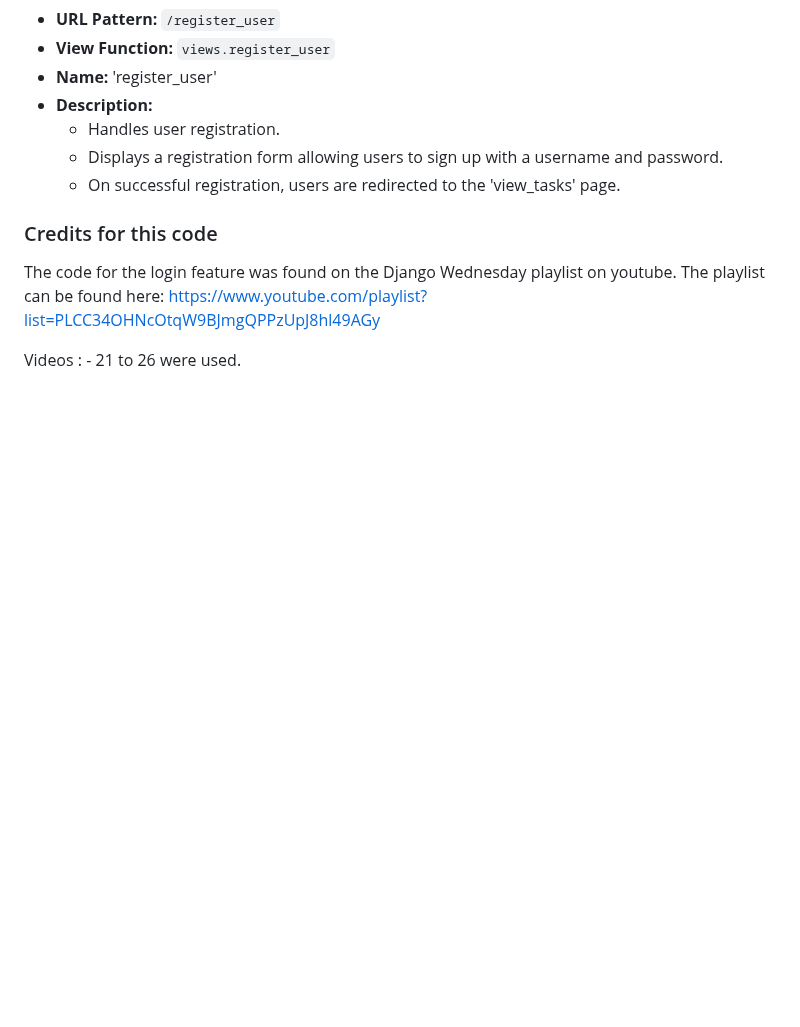
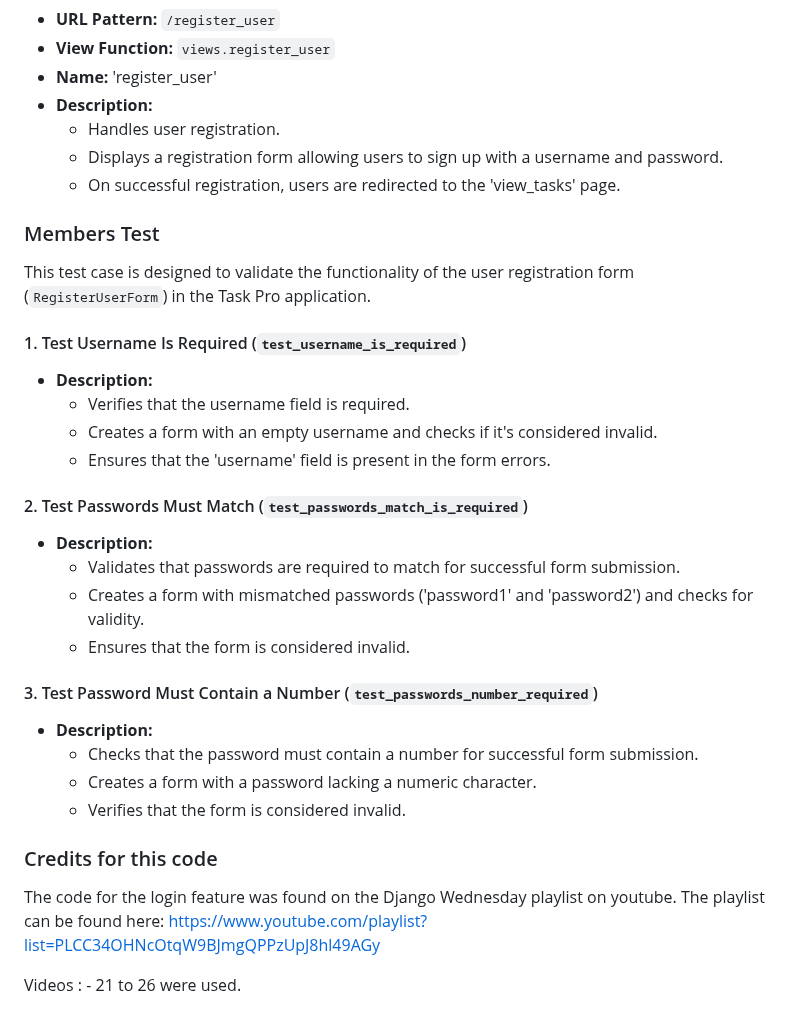
Before and after one commit to mmcin/task-pro-2, a Markdown page: README.md, the part around the change. Rendered like a GitHub page; blank space fills up the shorter version.

Commit message:
members test to readme

```diff
--- a/README.md
+++ b/README.md
@@ -758,6 +758,31 @@ This section defines the URL patterns for user authentication in the Task Pro ap
   - Displays a registration form allowing users to sign up with a username and password.
   - On successful registration, users are redirected to the 'view_tasks' page.
 
+### Members Test
+
+This test case is designed to validate the functionality of the user registration form (`RegisterUserForm`) in the Task Pro application.
+
+#### 1. Test Username Is Required (`test_username_is_required`)
+
+- **Description:**
+  - Verifies that the username field is required.
+  - Creates a form with an empty username and checks if it's considered invalid.
+  - Ensures that the 'username' field is present in the form errors.
+
+#### 2. Test Passwords Must Match (`test_passwords_match_is_required`)
+
+- **Description:**
+  - Validates that passwords are required to match for successful form submission.
+  - Creates a form with mismatched passwords ('password1' and 'password2') and checks for validity.
+  - Ensures that the form is considered invalid.
+
+#### 3. Test Password Must Contain a Number (`test_passwords_number_required`)
+
+- **Description:**
+  - Checks that the password must contain a number for successful form submission.
+  - Creates a form with a password lacking a numeric character.
+  - Verifies that the form is considered invalid.
+
 ### Credits for this code
 
 The code for the login feature was found on the Django Wednesday playlist on youtube.
```
